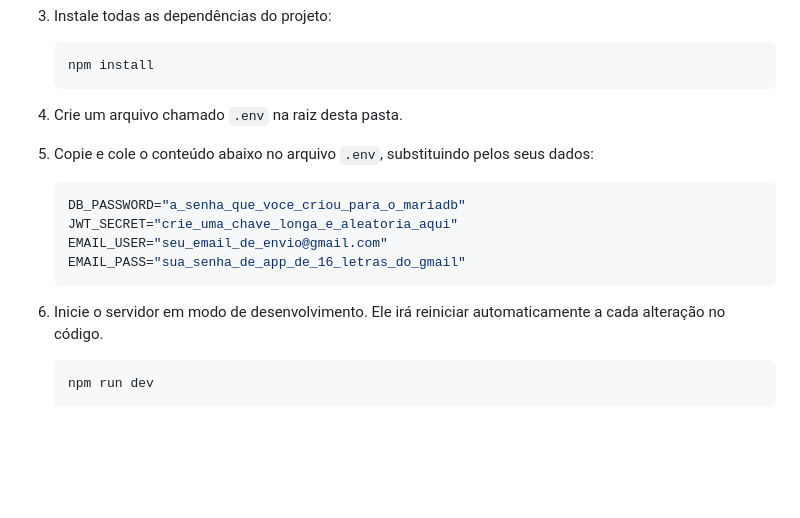
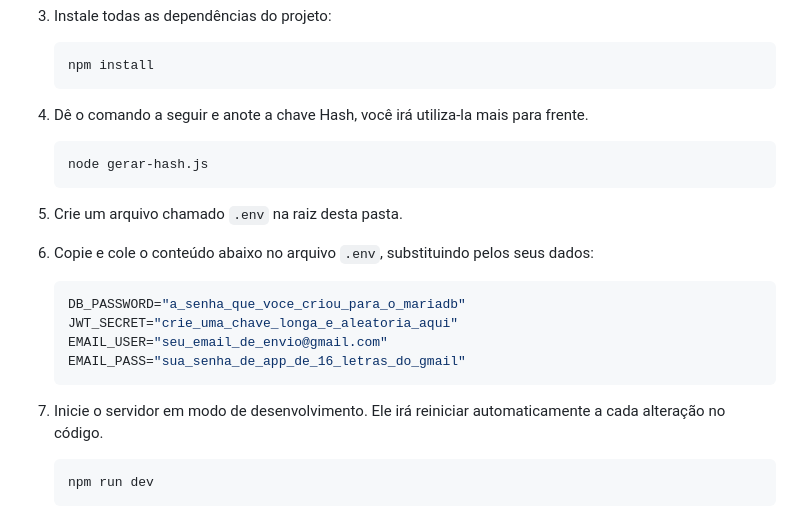
Before and after one commit to GabrielAlex01/Controle-de-Despesas, a Markdown page: README.md, the part around the change. Rendered like a GitHub page; blank space fills up the shorter version.

````diff
--- a/README.md
+++ b/README.md
@@ -78,16 +78,22 @@ Siga este passo a passo para configurar e rodar o projeto em um novo ambiente de
     ```bash
     npm install
     ```
-4.  Crie um arquivo chamado `.env` na raiz desta pasta.
+4.  Dê o comando a seguir e anote a chave Hash, você irá utiliza-la mais para frente.
 
-5.  Copie e cole o conteúdo abaixo no arquivo `.env`, substituindo pelos seus dados:
+    ```bash
+    node gerar-hash.js
+    ```
+
+5.  Crie um arquivo chamado `.env` na raiz desta pasta.
+
+6.  Copie e cole o conteúdo abaixo no arquivo `.env`, substituindo pelos seus dados:
     ```env
     DB_PASSWORD="a_senha_que_voce_criou_para_o_mariadb"
     JWT_SECRET="crie_uma_chave_longa_e_aleatoria_aqui"
     EMAIL_USER="seu_email_de_envio@gmail.com"
     EMAIL_PASS="sua_senha_de_app_de_16_letras_do_gmail"
     ```
-6.  Inicie o servidor em modo de desenvolvimento. Ele irá reiniciar automaticamente a cada alteração no código.
+7.  Inicie o servidor em modo de desenvolvimento. Ele irá reiniciar automaticamente a cada alteração no código.
     ```bash
     npm run dev
     ```
````
